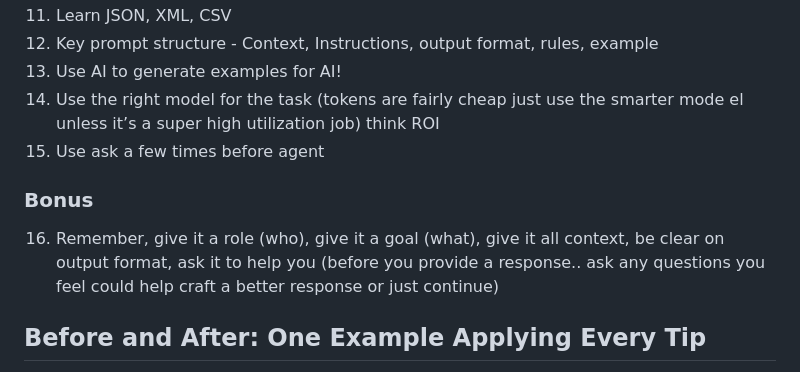
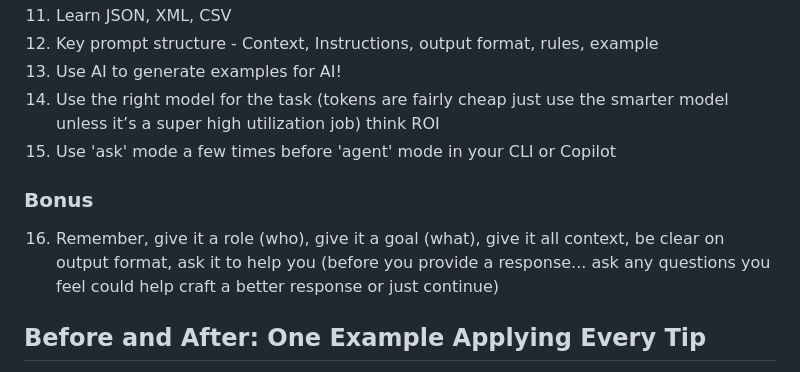
Before and after one commit to cwilkins507/my-portfolio, a Markdown page: src/articles/Prompt-Engineering.md, the part around the change. Drawn GitHub-style.

Commit message:
update prompt article

```diff
--- a/src/articles/Prompt-Engineering.md
+++ b/src/articles/Prompt-Engineering.md
@@ -27,12 +27,12 @@ One [github link](https://github.com/snarktank/ai-dev-tasks) that I've found hel
 11. Learn JSON, XML, CSV
 12. Key prompt structure - Context, Instructions, output format, rules, example
 13. Use AI to generate examples for AI!
-14. Use the right model for the task (tokens are fairly cheap just use the smarter mode el unless it’s a super high utilization job) think ROI
-15. Use ask a few times before agent
+14. Use the right model for the task (tokens are fairly cheap just use the smarter model unless it’s a super high utilization job) think ROI
+15. Use 'ask' mode a few times before 'agent' mode in your CLI or Copilot
 
 ### Bonus
 
-16. Remember, give it a role (who), give it a goal (what), give it all context, be clear on output format, ask it to help you (before you provide a response.. ask any questions you feel could help craft a better response or just continue)
+16. Remember, give it a role (who), give it a goal (what), give it all context, be clear on output format, ask it to help you (before you provide a response... ask any questions you feel could help craft a better response or just continue)
 
 ## Before and After: One Example Applying Every Tip
 Scenario: You want a concise technical design plan for a Signup service with rate limiting, grounded in given context, returned as JSON for downstream automation.
```
